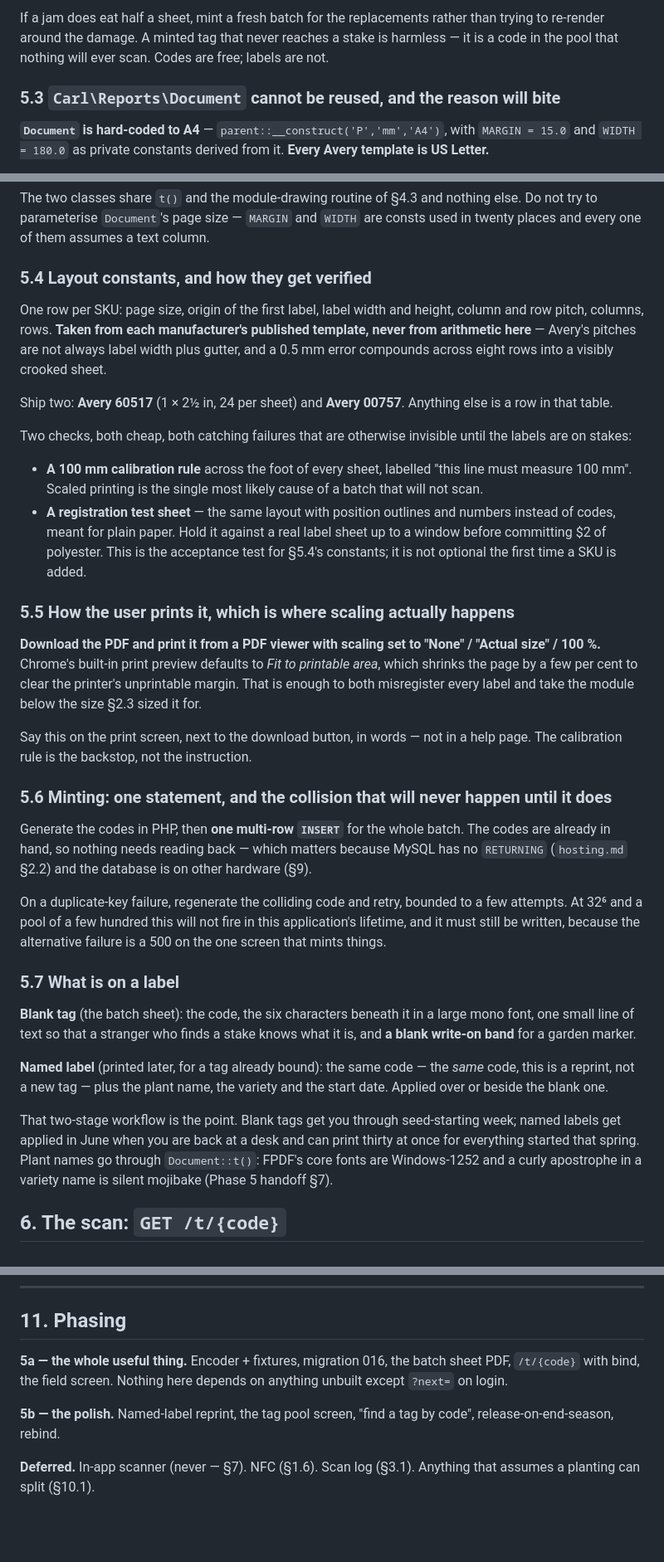
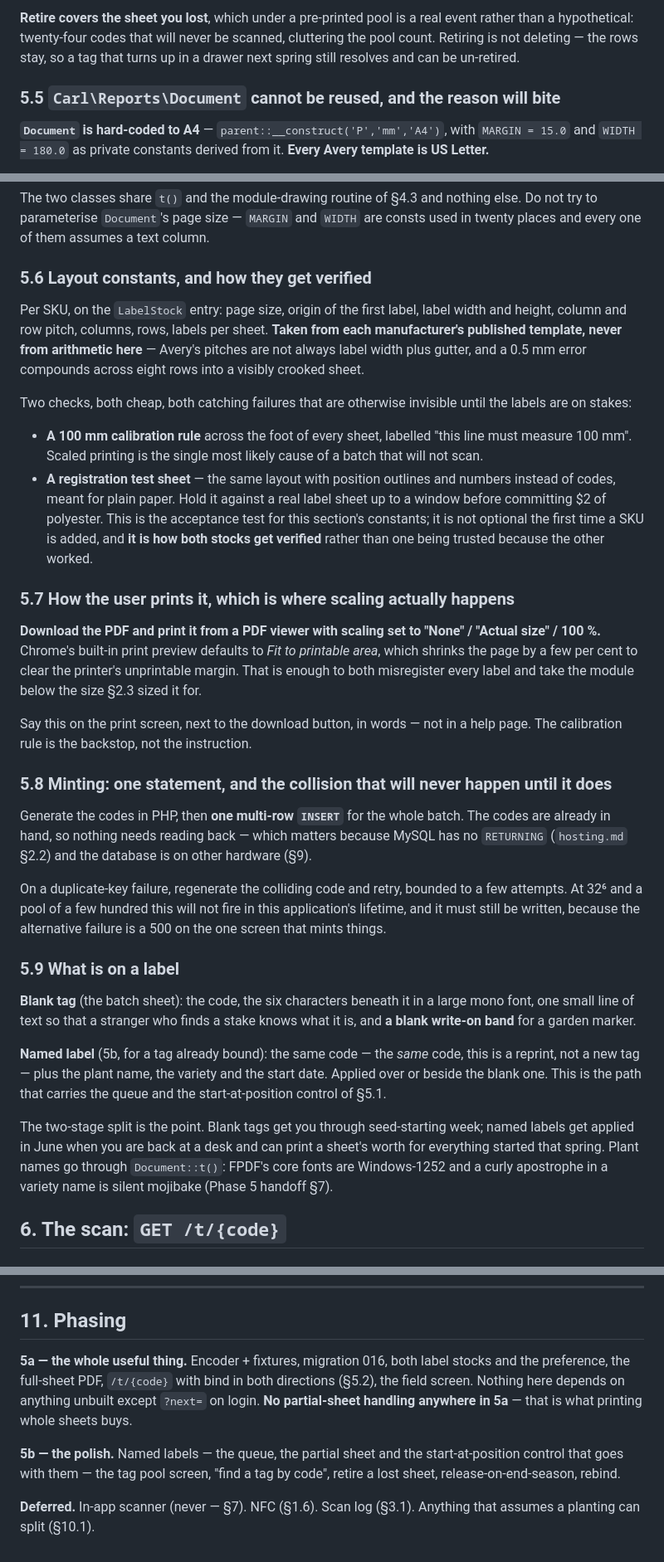
Before and after one commit to adamdill-RE/carl, a Markdown page: docs/QR-TAGS-SPEC.md, 3 parts joined by grey strips. Shown at 83% size. GitHub-like rendering; blank space fills up the shorter version.

```diff
--- a/docs/QR-TAGS-SPEC.md
+++ b/docs/QR-TAGS-SPEC.md
@@ -369,10 +429,11 @@ row and reproduces the identical sheet forever.
 
-If a jam does eat half a sheet, mint a fresh batch for the replacements rather
-than trying to re-render around the damage. A minted tag that never reaches a
-stake is harmless — it is a code in the pool that nothing will ever scan.
-Codes are free; labels are not.
+**Retire covers the sheet you lost**, which under a pre-printed pool is a real
+event rather than a hypothetical: twenty-four codes that will never be
+scanned, cluttering the pool count. Retiring is not deleting — the rows stay,
+so a tag that turns up in a drawer next spring still resolves and can be
+un-retired.
 
-### 5.3 `Carl\Reports\Document` cannot be reused, and the reason will bite
+### 5.5 `Carl\Reports\Document` cannot be reused, and the reason will bite
 
 **`Document` is hard-coded to A4** — `parent::__construct('P','mm','A4')`, with
 `MARGIN = 15.0` and `WIDTH = 180.0` as private constants derived from it.
@@ -398,16 +459,13 @@ The two classes share `t()` and the module-drawing routine of §4.3 and nothing
 else. Do not try to parameterise `Document`'s page size — `MARGIN` and `WIDTH`
 are consts used in twenty places and every one of them assumes a text column.
 
-### 5.4 Layout constants, and how they get verified
+### 5.6 Layout constants, and how they get verified
 
-One row per SKU: page size, origin of the first label, label width and height,
-column and row pitch, columns, rows. **Taken from each manufacturer's
-published template, never from arithmetic here** — Avery's pitches are not
-always label width plus gutter, and a 0.5 mm error compounds across eight
-rows into a visibly crooked sheet.
-
-Ship two: **Avery 60517** (1 × 2½ in, 24 per sheet) and **Avery 00757**.
-Anything else is a row in that table.
+Per SKU, on the `LabelStock` entry: page size, origin of the first label,
+label width and height, column and row pitch, columns, rows, labels per sheet.
+**Taken from each manufacturer's published template, never from arithmetic
+here** — Avery's pitches are not always label width plus gutter, and a 0.5 mm
+error compounds across eight rows into a visibly crooked sheet.
 
 Two checks, both cheap, both catching failures that are otherwise invisible
 until the labels are on stakes:
@@ -418,10 +476,11 @@ until the labels are on stakes:
 - **A registration test sheet** — the same layout with position outlines and
   numbers instead of codes, meant for plain paper. Hold it against a real
   label sheet up to a window before committing $2 of polyester. This is the
-  acceptance test for §5.4's constants; it is not optional the first time a
-  SKU is added.
+  acceptance test for this section's constants; it is not optional the first
+  time a SKU is added, and **it is how both stocks get verified** rather than
+  one being trusted because the other worked.
 
-### 5.5 How the user prints it, which is where scaling actually happens
+### 5.7 How the user prints it, which is where scaling actually happens
 
 **Download the PDF and print it from a PDF viewer with scaling set to
 "None" / "Actual size" / 100 %.** Chrome's built-in print preview defaults to
@@ -432,7 +491,7 @@ and take the module below the size §2.3 sized it for.
 Say this on the print screen, next to the download button, in words — not in a
 help page. The calibration rule is the backstop, not the instruction.
 
-### 5.6 Minting: one statement, and the collision that will never happen until it does
+### 5.8 Minting: one statement, and the collision that will never happen until it does
 
 Generate the codes in PHP, then **one multi-row `INSERT`** for the whole batch.
 The codes are already in hand, so nothing needs reading back — which matters
@@ -444,21 +503,22 @@ to a few attempts. At 32⁶ and a pool of a few hundred this will not fire in
 this application's lifetime, and it must still be written, because the
 alternative failure is a 500 on the one screen that mints things.
 
-### 5.7 What is on a label
+### 5.9 What is on a label
 
 **Blank tag** (the batch sheet): the code, the six characters beneath it in a
 large mono font, one small line of text so that a stranger who finds a stake
 knows what it is, and **a blank write-on band** for a garden marker.
 
-**Named label** (printed later, for a tag already bound): the same code — the
-*same* code, this is a reprint, not a new tag — plus the plant name, the
-variety and the start date. Applied over or beside the blank one.
+**Named label** (5b, for a tag already bound): the same code — the *same*
+code, this is a reprint, not a new tag — plus the plant name, the variety and
+the start date. Applied over or beside the blank one. This is the path that
+carries the queue and the start-at-position control of §5.1.
 
-That two-stage workflow is the point. Blank tags get you through
-seed-starting week; named labels get applied in June when you are back at a
-desk and can print thirty at once for everything started that spring. Plant
-names go through `Document::t()`: FPDF's core fonts are Windows-1252 and a
-curly apostrophe in a variety name is silent mojibake (Phase 5 handoff §7).
+The two-stage split is the point. Blank tags get you through seed-starting
+week; named labels get applied in June when you are back at a desk and can
+print a sheet's worth for everything started that spring. Plant names go
+through `Document::t()`: FPDF's core fonts are Windows-1252 and a curly
+apostrophe in a variety name is silent mojibake (Phase 5 handoff §7).
 
 ## 6. The scan: `GET /t/{code}`
 
@@ -594,12 +654,15 @@ JavaScript.
 
 ## 11. Phasing
 
-**5a — the whole useful thing.** Encoder + fixtures, migration 016, the batch
-sheet PDF, `/t/{code}` with bind, the field screen. Nothing here depends on
-anything unbuilt except `?next=` on login.
+**5a — the whole useful thing.** Encoder + fixtures, migration 016, both label
+stocks and the preference, the full-sheet PDF, `/t/{code}` with bind in both
+directions (§5.2), the field screen. Nothing here depends on anything unbuilt
+except `?next=` on login. **No partial-sheet handling anywhere in 5a** — that
+is what printing whole sheets buys.
 
-**5b — the polish.** Named-label reprint, the tag pool screen, "find a tag by
-code", release-on-end-season, rebind.
+**5b — the polish.** Named labels — the queue, the partial sheet and the
+start-at-position control that goes with them — the tag pool screen, "find a
+tag by code", retire a lost sheet, release-on-end-season, rebind.
 
 **Deferred.** In-app scanner (never — §7). NFC (§1.6). Scan log (§3.1).
 Anything that assumes a planting can split (§10.1).
```
Also changed, not shown: other parts of docs/QR-TAGS-SPEC.md (+84 -24 lines).
